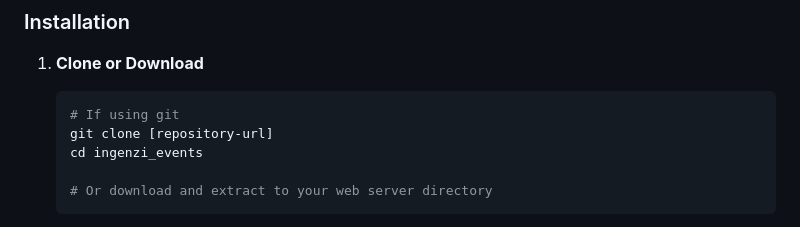
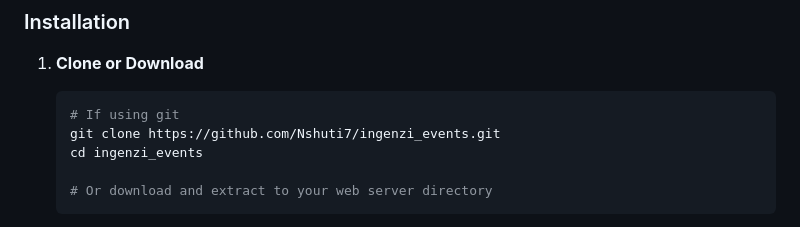
Before and after one commit to Nshuti7/ingenzi_events, a Markdown page: README.md, the part around the change. Drawn GitHub-style.

````diff
--- a/README.md
+++ b/README.md
@@ -48,7 +48,7 @@ A modern, responsive event registration platform built with PHP, MySQL, HTML5, C
 1. **Clone or Download**
    ```bash
    # If using git
-   git clone [repository-url]
+   git clone https://github.com/Nshuti7/ingenzi_events.git
    cd ingenzi_events
 
    # Or download and extract to your web server directory
````
